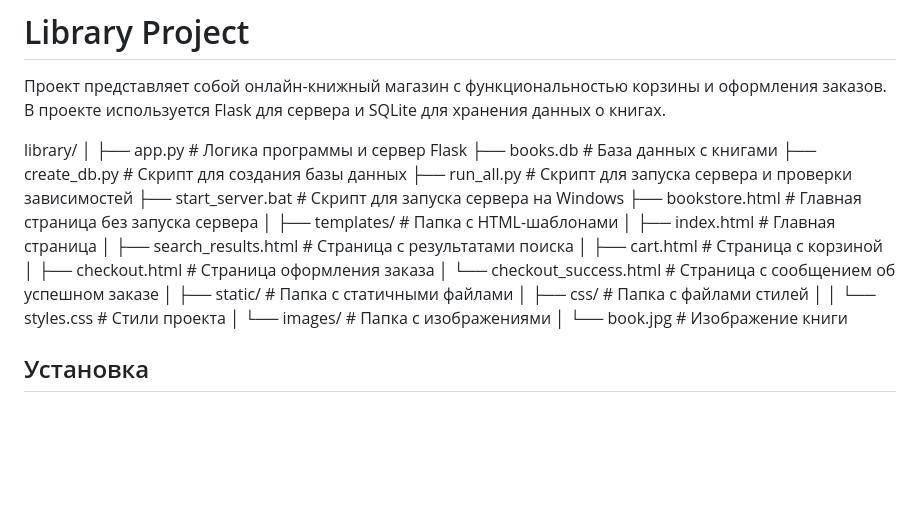
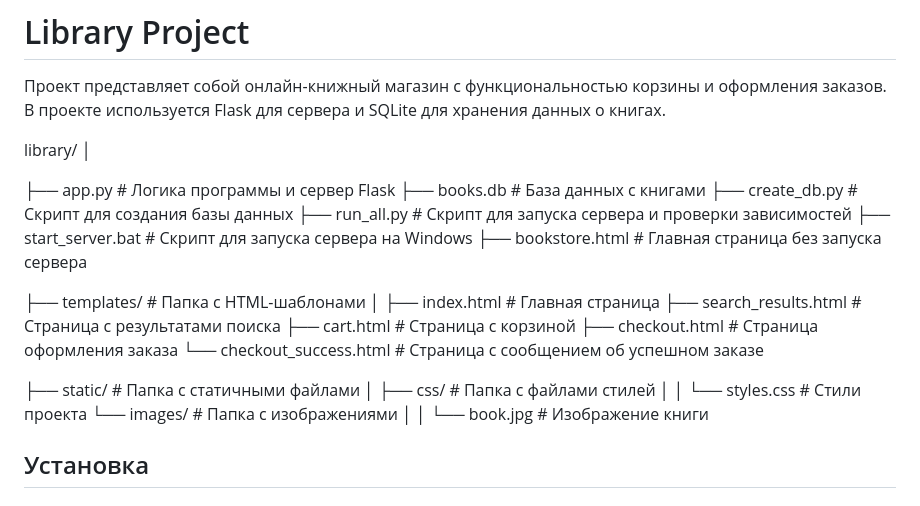
Before and after one commit to alex1995754/Library, a Markdown page: readme.md, the part around the change. Drawn GitHub-style; blank space fills up the shorter version.

```diff
--- a/readme.md
+++ b/readme.md
@@ -2,8 +2,27 @@
 
 Проект представляет собой онлайн-книжный магазин с функциональностью корзины и оформления заказов. В проекте используется Flask для сервера и SQLite для хранения данных о книгах.
 
-library/ │ ├── app.py # Логика программы и сервер Flask ├── books.db # База данных с книгами ├── create_db.py # Скрипт для создания базы данных ├── run_all.py # Скрипт для запуска сервера и проверки зависимостей ├── start_server.bat # Скрипт для запуска сервера на Windows ├── bookstore.html # Главная страница без запуска сервера │ ├── templates/ # Папка с HTML-шаблонами │ ├── index.html # Главная страница │ ├── search_results.html # Страница с результатами поиска │ ├── cart.html # Страница с корзиной │ ├── checkout.html # Страница оформления заказа │ └── checkout_success.html # Страница с сообщением об успешном заказе │ ├── static/ # Папка с статичными файлами │ ├── css/ # Папка с файлами стилей │ │ └── styles.css # Стили проекта │ └── images/ # Папка с изображениями │ └── book.jpg # Изображение книги
+library/ │
 
+├── app.py # Логика программы и сервер Flask
+├── books.db # База данных с книгами
+├── create_db.py # Скрипт для создания базы данных
+├── run_all.py # Скрипт для запуска сервера и проверки зависимостей
+├── start_server.bat # Скрипт для запуска сервера на Windows
+├── bookstore.html # Главная страница без запуска сервера
+
+├── templates/ # Папка с HTML-шаблонами │
+├── index.html # Главная страница
+├── search_results.html # Страница с результатами поиска
+├── cart.html # Страница с корзиной
+├── checkout.html # Страница оформления заказа
+└── checkout_success.html # Страница с сообщением об успешном заказе
+
+├── static/ # Папка с статичными файлами │
+├── css/ # Папка с файлами стилей │ │
+└── styles.css # Стили проекта
+└── images/ # Папка с изображениями │ │
+└── book.jpg # Изображение книги
 
 ## Установка
 
```
